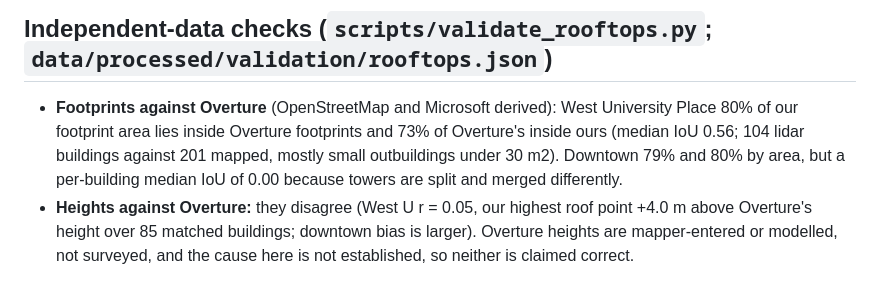
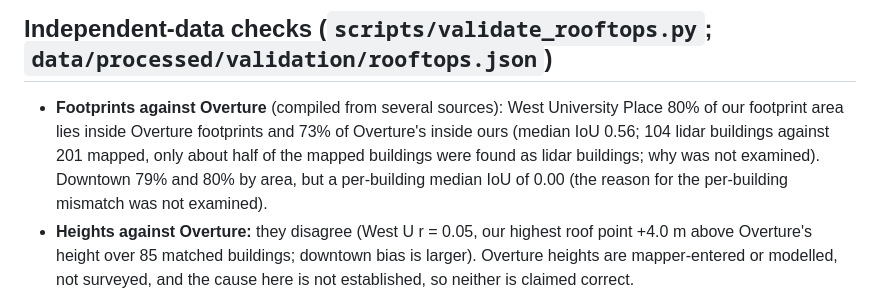
Before and after one commit to matthew-lottly/Lidar-and-3D-Modeling, a Markdown page: docs/rooftop-solar.md, the part around the change. GitHub-like rendering.

Commit message:
Rooftop write-up: remove an unverified explanation
Co-Authored-By: Claude Sonnet 5.5 <noreply@anthropic.com>
Claude-Session: https://claude.ai/code/session_01SuUE9U8bQRbpBwRn9raWzN

```diff
--- a/docs/rooftop-solar.md
+++ b/docs/rooftop-solar.md
@@ -39,7 +39,7 @@ Typical-year horizontal sunlight at the NSRDB site is 1,744 kWh/m2 (direct 1,766
 - Shading by trees uses the leaf-off March 2018 lidar for deciduous species, so summer shade from them is underestimated.
 
 ## Independent-data checks (`scripts/validate_rooftops.py`; `data/processed/validation/rooftops.json`)
-- **Footprints against Overture** (OpenStreetMap and Microsoft derived): West University Place 80% of our footprint area lies inside Overture footprints and 73% of Overture's inside ours (median IoU 0.56; 104 lidar buildings against 201 mapped, mostly small outbuildings under 30 m2). Downtown 79% and 80% by area, but a per-building median IoU of 0.00 because towers are split and merged differently.
+- **Footprints against Overture** (compiled from several sources): West University Place 80% of our footprint area lies inside Overture footprints and 73% of Overture's inside ours (median IoU 0.56; 104 lidar buildings against 201 mapped, only about half of the mapped buildings were found as lidar buildings; why was not examined). Downtown 79% and 80% by area, but a per-building median IoU of 0.00 (the reason for the per-building mismatch was not examined).
 - **Heights against Overture:** they disagree (West U r = 0.05, our highest roof point +4.0 m above Overture's height over 85 matched buildings; downtown bias is larger). Overture heights are mapper-entered or modelled, not surveyed, and the cause here is not established, so neither is claimed correct.
 - **Weather bound.** The typical-year irradiance is 80% of a clear sky's, as it must be below 100%; 504 hours exceed clear sky by more than 5%, the usual mismatch between a typical-year file and a clear-sky model.
 - **Not done:** measured roof irradiance or PV production; Microsoft building footprints.
```
